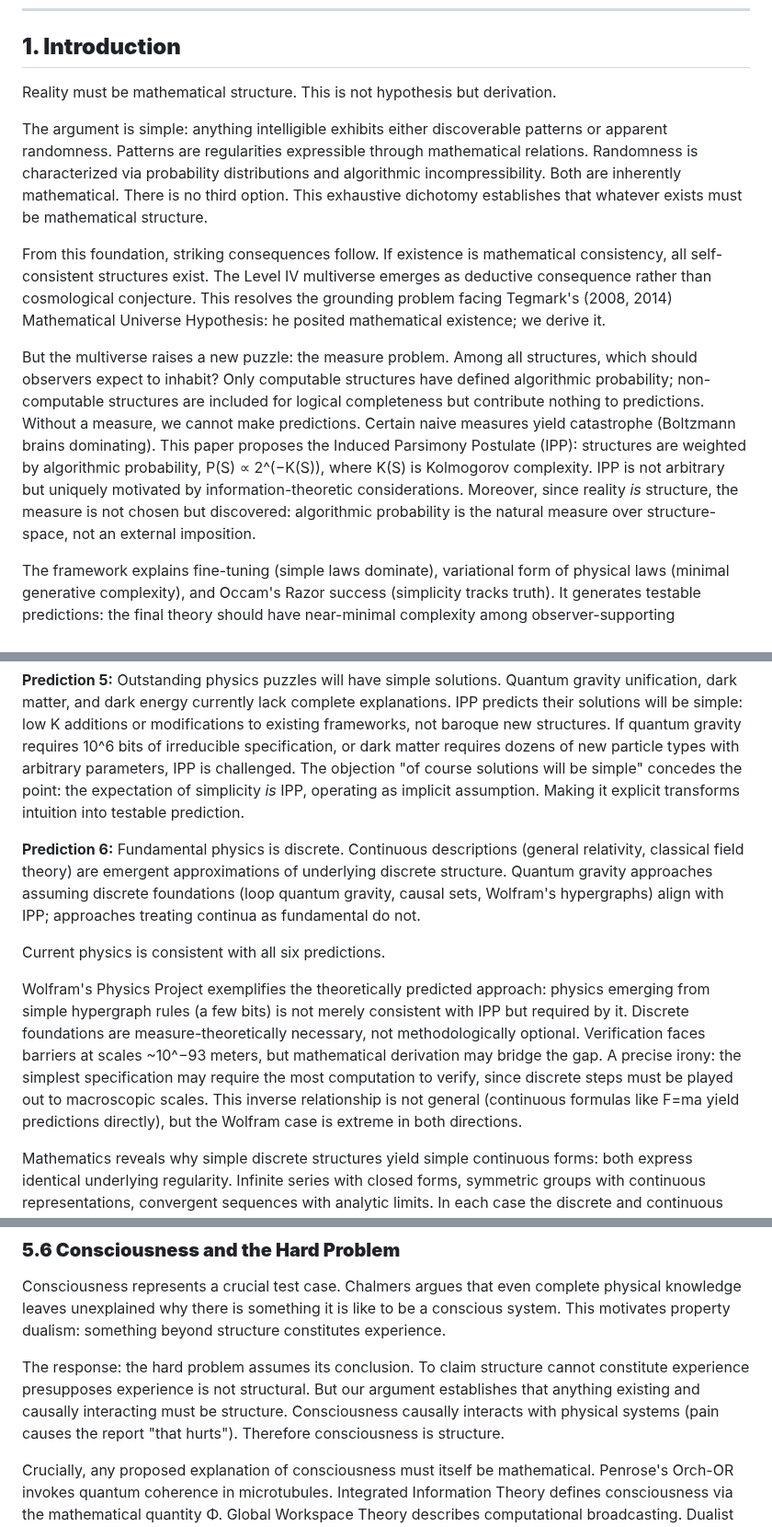
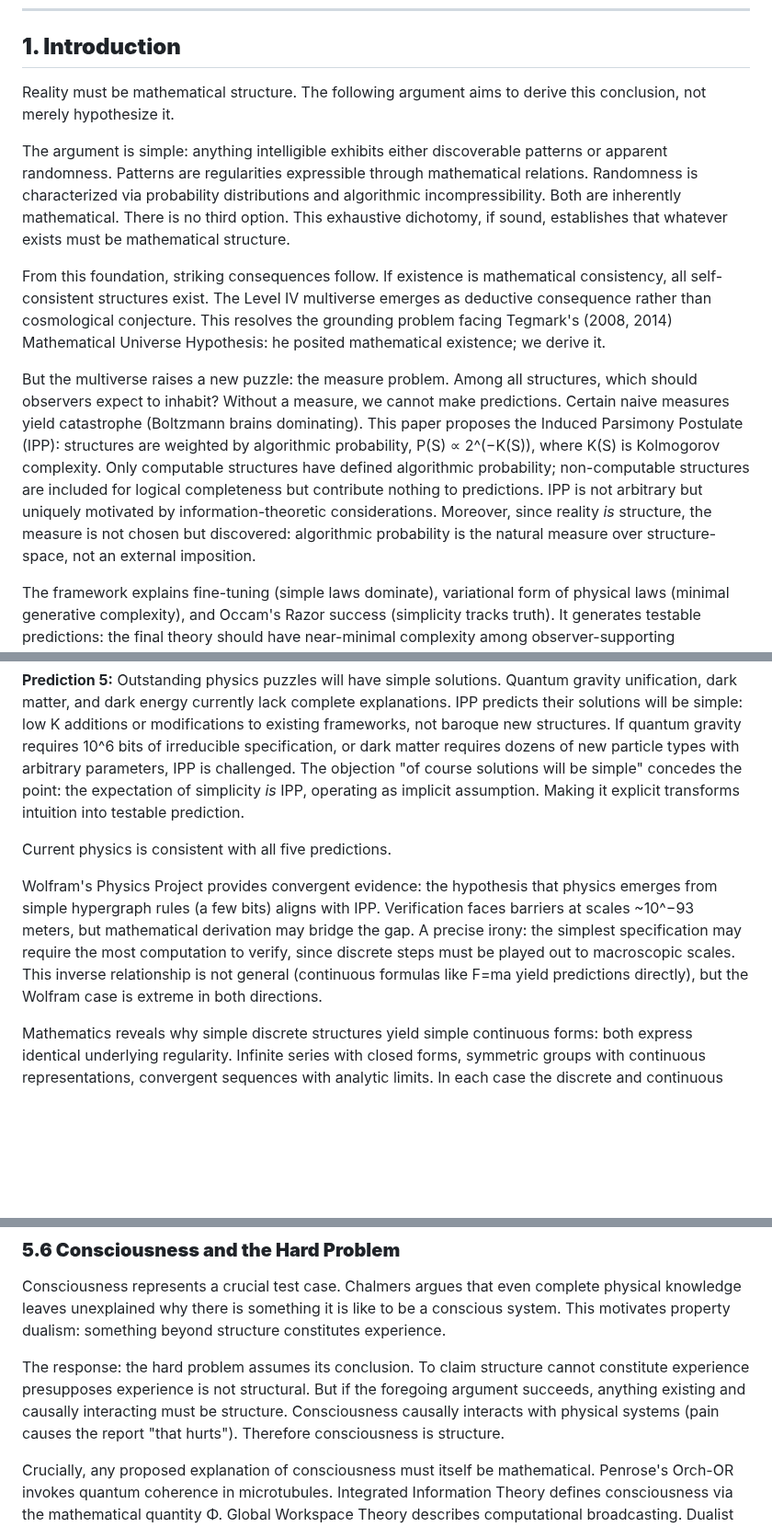
Before and after one commit to MatheismOrg/papers, a Markdown page: 5k_Why_These_Simple_Laws.md, 3 parts joined by grey strips. Shown at 92% size. Rendered like a GitHub page; blank space fills up the shorter version.

```diff
--- a/5k_Why_These_Simple_Laws.md
+++ b/5k_Why_These_Simple_Laws.md
@@ -14,13 +14,13 @@ I establish that existence is identical to mathematical consistency through a pr
 
 ## **1\. Introduction**
 
-Reality must be mathematical structure. This is not hypothesis but derivation.
+Reality must be mathematical structure. The following argument aims to derive this conclusion, not merely hypothesize it.
 
-The argument is simple: anything intelligible exhibits either discoverable patterns or apparent randomness. Patterns are regularities expressible through mathematical relations. Randomness is characterized via probability distributions and algorithmic incompressibility. Both are inherently mathematical. There is no third option. This exhaustive dichotomy establishes that whatever exists must be mathematical structure.
+The argument is simple: anything intelligible exhibits either discoverable patterns or apparent randomness. Patterns are regularities expressible through mathematical relations. Randomness is characterized via probability distributions and algorithmic incompressibility. Both are inherently mathematical. There is no third option. This exhaustive dichotomy, if sound, establishes that whatever exists must be mathematical structure.
 
 From this foundation, striking consequences follow. If existence is mathematical consistency, all self-consistent structures exist. The Level IV multiverse emerges as deductive consequence rather than cosmological conjecture. This resolves the grounding problem facing Tegmark's (2008, 2014\) Mathematical Universe Hypothesis: he posited mathematical existence; we derive it.
 
-But the multiverse raises a new puzzle: the measure problem. Among all structures, which should observers expect to inhabit? Only computable structures have defined algorithmic probability; non-computable structures are included for logical completeness but contribute nothing to predictions. Without a measure, we cannot make predictions. Certain naive measures yield catastrophe (Boltzmann brains dominating). This paper proposes the Induced Parsimony Postulate (IPP): structures are weighted by algorithmic probability, P(S) ∝ 2^(−K(S)), where K(S) is Kolmogorov complexity. IPP is not arbitrary but uniquely motivated by information-theoretic considerations. Moreover, since reality *is* structure, the measure is not chosen but discovered: algorithmic probability is the natural measure over structure-space, not an external imposition.
+But the multiverse raises a new puzzle: the measure problem. Among all structures, which should observers expect to inhabit? Without a measure, we cannot make predictions. Certain naive measures yield catastrophe (Boltzmann brains dominating). This paper proposes the Induced Parsimony Postulate (IPP): structures are weighted by algorithmic probability, P(S) ∝ 2^(−K(S)), where K(S) is Kolmogorov complexity. Only computable structures have defined algorithmic probability; non-computable structures are included for logical completeness but contribute nothing to predictions. IPP is not arbitrary but uniquely motivated by information-theoretic considerations. Moreover, since reality *is* structure, the measure is not chosen but discovered: algorithmic probability is the natural measure over structure-space, not an external imposition.
 
 The framework explains fine-tuning (simple laws dominate), variational form of physical laws (minimal generative complexity), and Occam's Razor success (simplicity tracks truth). It generates testable predictions: the final theory should have near-minimal complexity among observer-supporting structures.
 
@@ -204,11 +202,9 @@ Feynman's path integral provides additional insight. In quantum mechanics, all p
 
 **Prediction 5:** Outstanding physics puzzles will have simple solutions. Quantum gravity unification, dark matter, and dark energy currently lack complete explanations. IPP predicts their solutions will be simple: low K additions or modifications to existing frameworks, not baroque new structures. If quantum gravity requires 10^6 bits of irreducible specification, or dark matter requires dozens of new particle types with arbitrary parameters, IPP is challenged. The objection "of course solutions will be simple" concedes the point: the expectation of simplicity *is* IPP, operating as implicit assumption. Making it explicit transforms intuition into testable prediction.
 
-**Prediction 6:** Fundamental physics is discrete. Continuous descriptions (general relativity, classical field theory) are emergent approximations of underlying discrete structure. Quantum gravity approaches assuming discrete foundations (loop quantum gravity, causal sets, Wolfram's hypergraphs) align with IPP; approaches treating continua as fundamental do not.
+Current physics is consistent with all five predictions.
 
-Current physics is consistent with all six predictions.
-
-Wolfram's Physics Project exemplifies the theoretically predicted approach: physics emerging from simple hypergraph rules (a few bits) is not merely consistent with IPP but required by it. Discrete foundations are measure-theoretically necessary, not methodologically optional. Verification faces barriers at scales \~10^−93 meters, but mathematical derivation may bridge the gap. A precise irony: the simplest specification may require the most computation to verify, since discrete steps must be played out to macroscopic scales. This inverse relationship is not general (continuous formulas like F=ma yield predictions directly), but the Wolfram case is extreme in both directions.
+Wolfram's Physics Project provides convergent evidence: the hypothesis that physics emerges from simple hypergraph rules (a few bits) aligns with IPP. Verification faces barriers at scales \~10^−93 meters, but mathematical derivation may bridge the gap. A precise irony: the simplest specification may require the most computation to verify, since discrete steps must be played out to macroscopic scales. This inverse relationship is not general (continuous formulas like F=ma yield predictions directly), but the Wolfram case is extreme in both directions.
 
 Mathematics reveals why simple discrete structures yield simple continuous forms: both express identical underlying regularity. Infinite series with closed forms, symmetric groups with continuous representations, convergent sequences with analytic limits. In each case the discrete and continuous descriptions are informationally equivalent, having identical Kolmogorov complexity because they encode identical structure. IPP therefore predicts not merely simple laws but coherent multi-level simplicity: if a discrete substrate exists, it should admit simple continuous formulation.
 
@@ -254,7 +250,7 @@ Mathematical structural realism dissolves the puzzle. If reality *is* mathematic
 
 Consciousness represents a crucial test case. Chalmers argues that even complete physical knowledge leaves unexplained why there is something it is like to be a conscious system. This motivates property dualism: something beyond structure constitutes experience.
 
-The response: the hard problem assumes its conclusion. To claim structure cannot constitute experience presupposes experience is not structural. But our argument establishes that anything existing and causally interacting must be structure. Consciousness causally interacts with physical systems (pain causes the report "that hurts"). Therefore consciousness is structure.
+The response: the hard problem assumes its conclusion. To claim structure cannot constitute experience presupposes experience is not structural. But if the foregoing argument succeeds, anything existing and causally interacting must be structure. Consciousness causally interacts with physical systems (pain causes the report "that hurts"). Therefore consciousness is structure.
 
 Crucially, any proposed explanation of consciousness must itself be mathematical. Penrose's Orch-OR invokes quantum coherence in microtubules. Integrated Information Theory defines consciousness via the mathematical quantity Φ. Global Workspace Theory describes computational broadcasting. Dualist proposals invoking "non-physical" properties must still specify *which* properties and *how* they interact, which is specifying structure. The pattern-randomness dichotomy applies: any determinate feature of consciousness, any mechanism proposed to explain it, falls within mathematical description. Objections to mathematical consciousness invariably invoke more mathematics. The escape routes all lead back.
 
```
Also changed, not shown: other parts of 5k_Why_These_Simple_Laws.md (+11 -13 lines).
